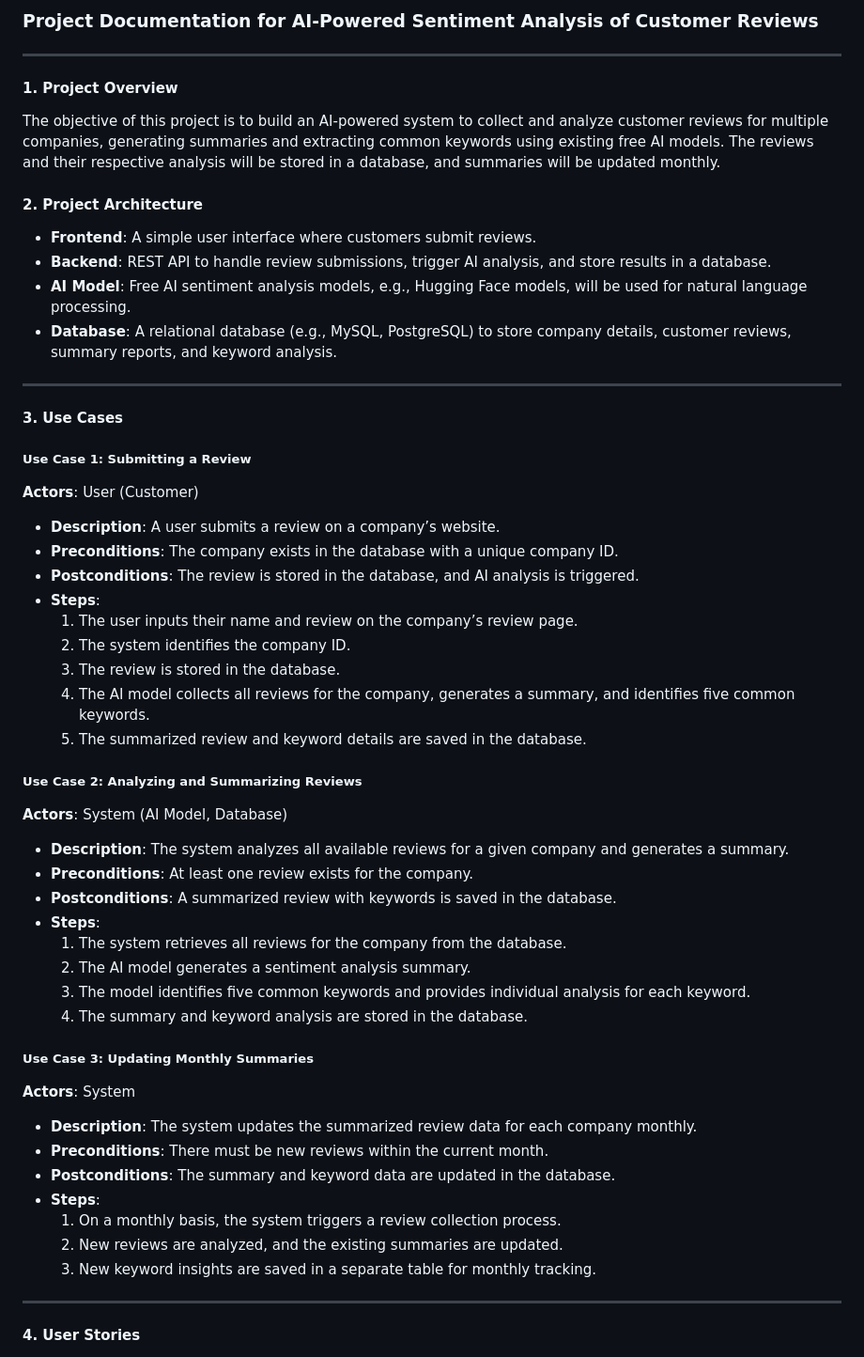
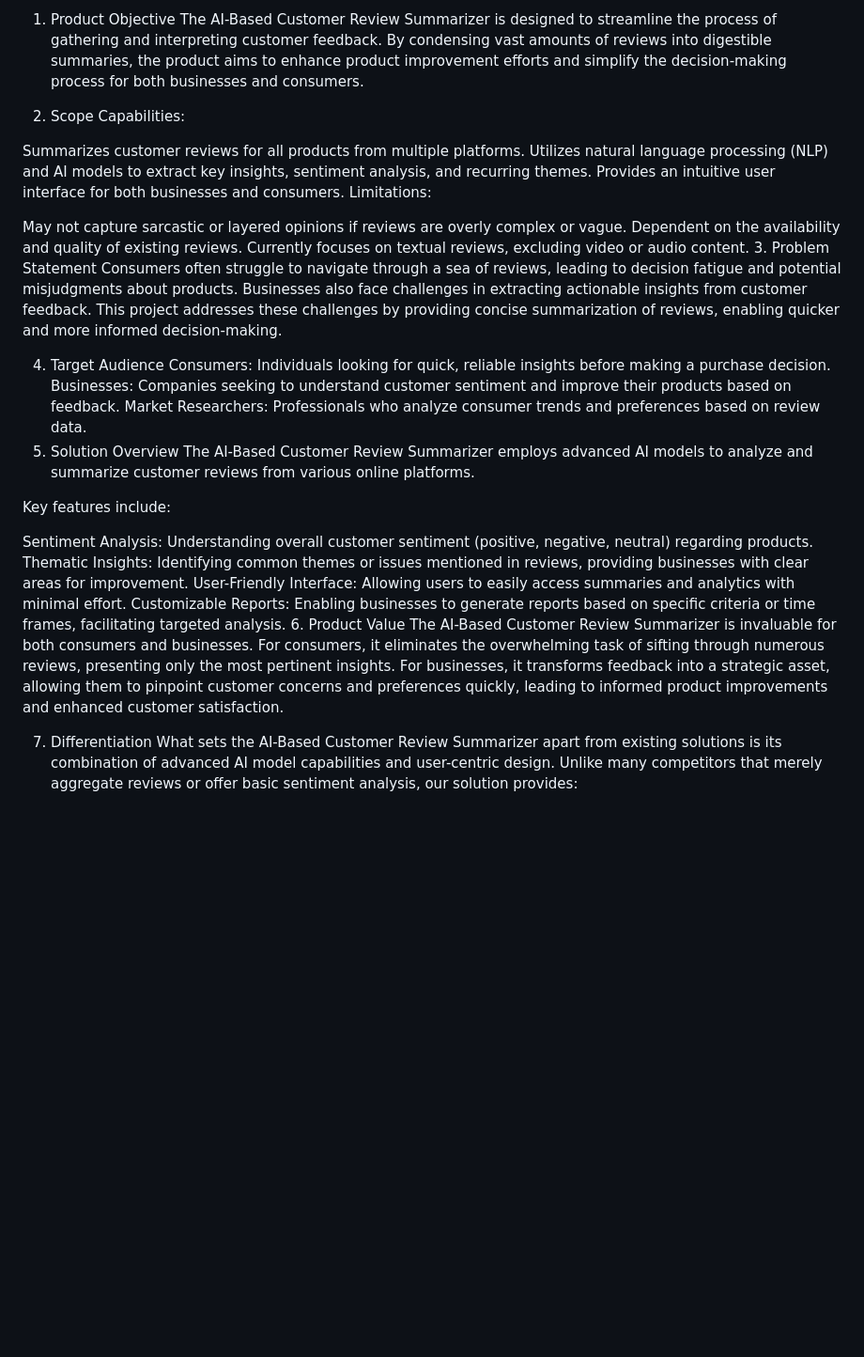
Before and after one commit to VasaChiranjeevi/AI-Powered-Sentiment-Analysis-of-Customer-Reviews, a Markdown page: README.md, the part around the change printed below. Shown: that part at 94% size. Rendered like a GitHub page; blank space fills up the shorter version.

```diff
--- a/README.md
+++ b/README.md
@@ -1,56 +1,36 @@
-### Project Documentation for AI-Powered Sentiment Analysis of Customer Reviews
+1. Product Objective
+The AI-Based Customer Review Summarizer is designed to streamline the process of gathering and interpreting customer feedback. By condensing vast amounts of reviews into digestible summaries, the product aims to enhance product improvement efforts and simplify the decision-making process for both businesses and consumers.
 
----
+2. Scope
+Capabilities:
 
-#### 1. **Project Overview**
+Summarizes customer reviews for all products from multiple platforms.
+Utilizes natural language processing (NLP) and AI models to extract key insights, sentiment analysis, and recurring themes.
+Provides an intuitive user interface for both businesses and consumers.
+Limitations:
 
-The objective of this project is to build an AI-powered system to collect and analyze customer reviews for multiple companies, generating summaries and extracting common keywords using existing free AI models. The reviews and their respective analysis will be stored in a database, and summaries will be updated monthly.
+May not capture sarcastic or layered opinions if reviews are overly complex or vague.
+Dependent on the availability and quality of existing reviews.
+Currently focuses on textual reviews, excluding video or audio content.
+3. Problem Statement
+Consumers often struggle to navigate through a sea of reviews, leading to decision fatigue and potential misjudgments about products. Businesses also face challenges in extracting actionable insights from customer feedback. This project addresses these challenges by providing concise summarization of reviews, enabling quicker and more informed decision-making.
 
-#### 2. **Project Architecture**
+4. Target Audience
+Consumers: Individuals looking for quick, reliable insights before making a purchase decision.
+Businesses: Companies seeking to understand customer sentiment and improve their products based on feedback.
+Market Researchers: Professionals who analyze consumer trends and preferences based on review data.
+5. Solution Overview
+The AI-Based Customer Review Summarizer employs advanced AI models to analyze and summarize customer reviews from various online platforms.
 
-- **Frontend**: A simple user interface where customers submit reviews.
-- **Backend**: REST API to handle review submissions, trigger AI analysis, and store results in a database.
-- **AI Model**: Free AI sentiment analysis models, e.g., Hugging Face models, will be used for natural language processing.
-- **Database**: A relational database (e.g., MySQL, PostgreSQL) to store company details, customer reviews, summary reports, and keyword analysis.
+Key features include:
 
----
+Sentiment Analysis: Understanding overall customer sentiment (positive, negative, neutral) regarding products.
+Thematic Insights: Identifying common themes or issues mentioned in reviews, providing businesses with clear areas for improvement.
+User-Friendly Interface: Allowing users to easily access summaries and analytics with minimal effort.
+Customizable Reports: Enabling businesses to generate reports based on specific criteria or time frames, facilitating targeted analysis.
+6. Product Value
+The AI-Based Customer Review Summarizer is invaluable for both consumers and businesses. For consumers, it eliminates the overwhelming task of sifting through numerous reviews, presenting only the most pertinent insights. For businesses, it transforms feedback into a strategic asset, allowing them to pinpoint customer concerns and preferences quickly, leading to informed product improvements and enhanced customer satisfaction.
 
-#### 3. **Use Cases**
+7. Differentiation
+What sets the AI-Based Customer Review Summarizer apart from existing solutions is its combination of advanced AI model capabilities and user-centric design. Unlike many competitors that merely aggregate reviews or offer basic sentiment analysis, our solution provides:
 
-##### **Use Case 1**: Submitting a Review
-**Actors**: User (Customer)
-- **Description**: A user submits a review on a company’s website.
-- **Preconditions**: The company exists in the database with a unique company ID.
-- **Postconditions**: The review is stored in the database, and AI analysis is triggered.
-- **Steps**:
-  1. The user inputs their name and review on the company’s review page.
-  2. The system identifies the company ID.
-  3. The review is stored in the database.
-  4. The AI model collects all reviews for the company, generates a summary, and identifies five common keywords.
-  5. The summarized review and keyword details are saved in the database.
-
-##### **Use Case 2**: Analyzing and Summarizing Reviews
-**Actors**: System (AI Model, Database)
-- **Description**: The system analyzes all available reviews for a given company and generates a summary.
-- **Preconditions**: At least one review exists for the company.
-- **Postconditions**: A summarized review with keywords is saved in the database.
-- **Steps**:
-  1. The system retrieves all reviews for the company from the database.
-  2. The AI model generates a sentiment analysis summary.
-  3. The model identifies five common keywords and provides individual analysis for each keyword.
-  4. The summary and keyword analysis are stored in the database.
-
-##### **Use Case 3**: Updating Monthly Summaries
-**Actors**: System
-- **Description**: The system updates the summarized review data for each company monthly.
-- **Preconditions**: There must be new reviews within the current month.
-- **Postconditions**: The summary and keyword data are updated in the database.
-- **Steps**:
-  1. On a monthly basis, the system triggers a review collection process.
-  2. New reviews are analyzed, and the existing summaries are updated.
-  3. New keyword insights are saved in a separate table for monthly tracking.
-
----
-
-#### 4. **User Stories**
-
```
Also changed, not shown: other parts of README.md (+3 -106 lines).
